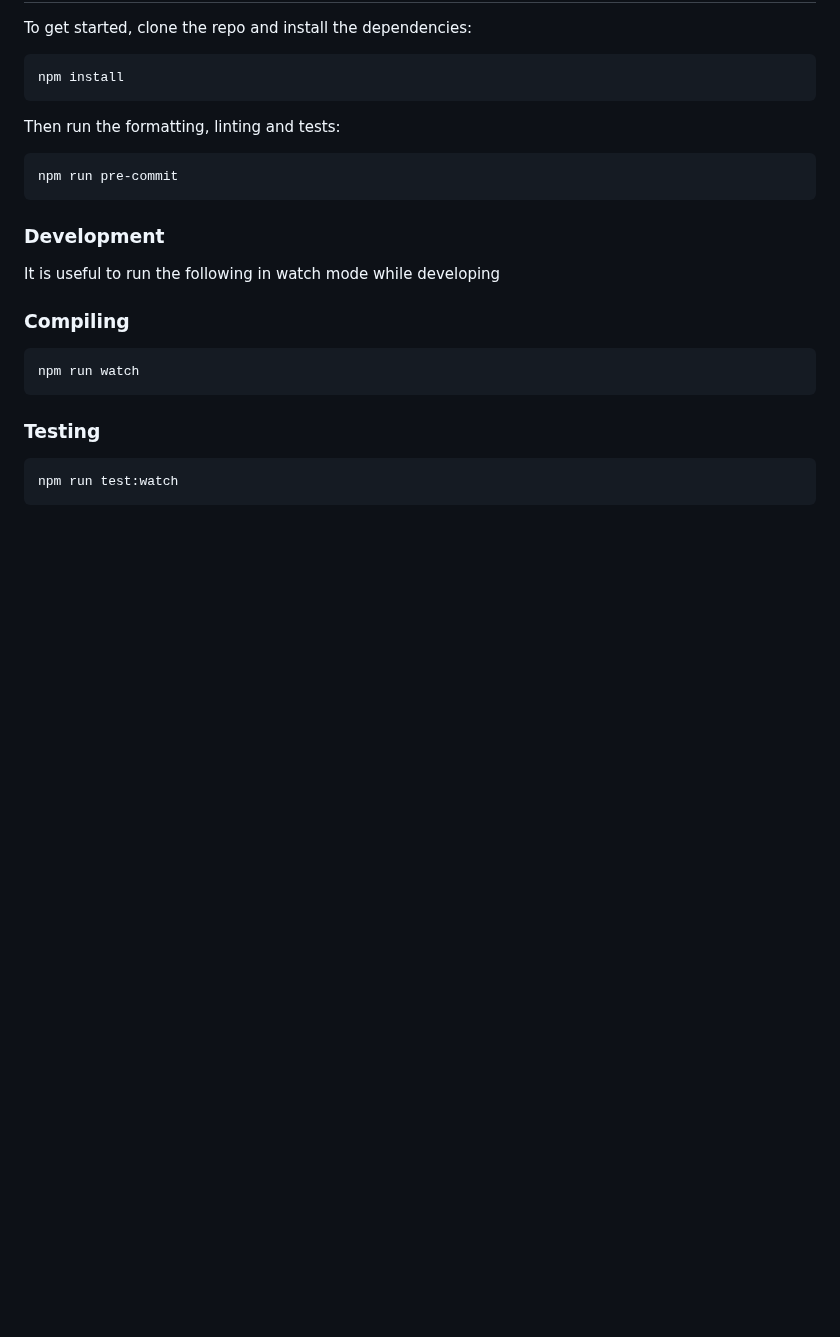
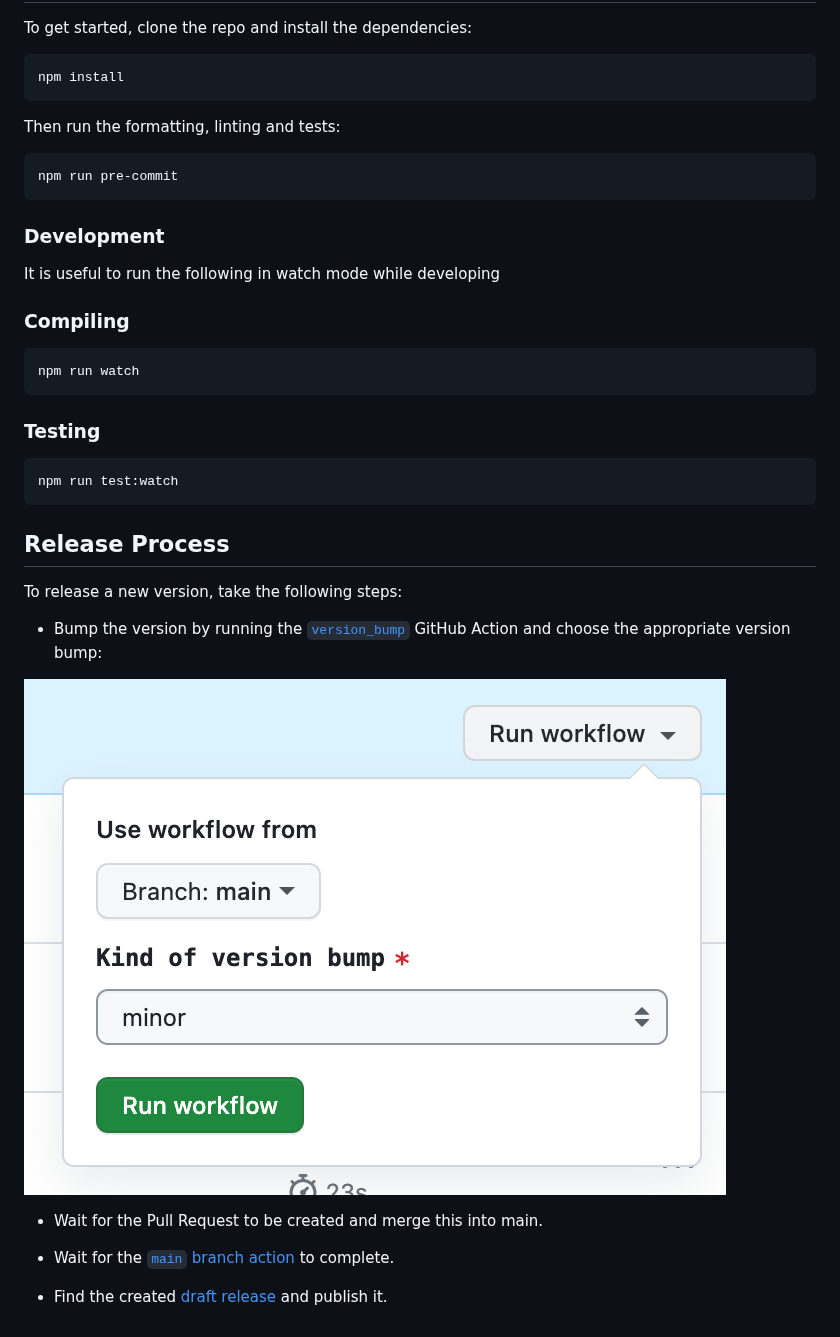
Before and after one commit to nifty-lil-tricks/monitoring, a Markdown page: CONTRIBUTING.md, the part around the change. Rendered like a GitHub page; pictures changed too: docs/img/version-bump.png (added); blank space fills up the shorter version.

Commit message:
Add info about release process (#20)

````diff
--- a/CONTRIBUTING.md
+++ b/CONTRIBUTING.md
@@ -44,3 +44,23 @@ npm run watch
 ```bash
 npm run test:watch
 ```
+
+## Release Process
+
+To release a new version, take the following steps:
+
+- Bump the version by running the
+  [`version_bump`](https://github.com/nifty-lil-tricks/monitoring/actions/workflows/version_bump.yml)
+  GitHub Action and choose the appropriate version bump:
+
+![version-bump](docs/img/version-bump.png)
+
+- Wait for the Pull Request to be created and merge this into main.
+
+- Wait for the
+  [`main` branch action](https://github.com/nifty-lil-tricks/monitoring/actions?query=branch%3Amain)
+  to complete.
+
+- Find the created
+  [draft release](https://github.com/nifty-lil-tricks/monitoring/releases) and
+  publish it.
````
Also changed, not shown: docs/api/README.md (+2 -0 lines).
